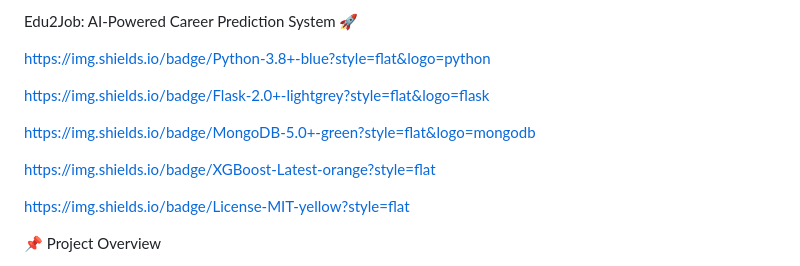
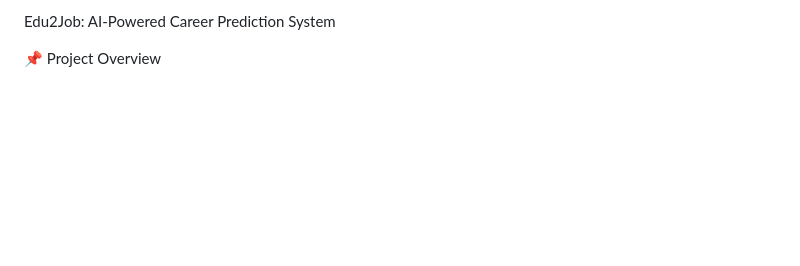
Before and after one commit to SurapureddyNandini/Edu2Job-AI-Prediction, a Markdown page: README.md, the part around the change. GitHub-like rendering; blank space fills up the shorter version.

Commit message:
Update README to remove shield badges
Removed shield badges for Python, Flask, MongoDB, XGBoost, and License from the README.

```diff
--- a/README.md
+++ b/README.md
@@ -1,14 +1,4 @@
-Edu2Job: AI-Powered Career Prediction System 🚀
-
-https://img.shields.io/badge/Python-3.8+-blue?style=flat&logo=python
-
-https://img.shields.io/badge/Flask-2.0+-lightgrey?style=flat&logo=flask
-
-https://img.shields.io/badge/MongoDB-5.0+-green?style=flat&logo=mongodb
-
-https://img.shields.io/badge/XGBoost-Latest-orange?style=flat
-
-https://img.shields.io/badge/License-MIT-yellow?style=flat
+Edu2Job: AI-Powered Career Prediction System
 
 📌 Project Overview
 
```
